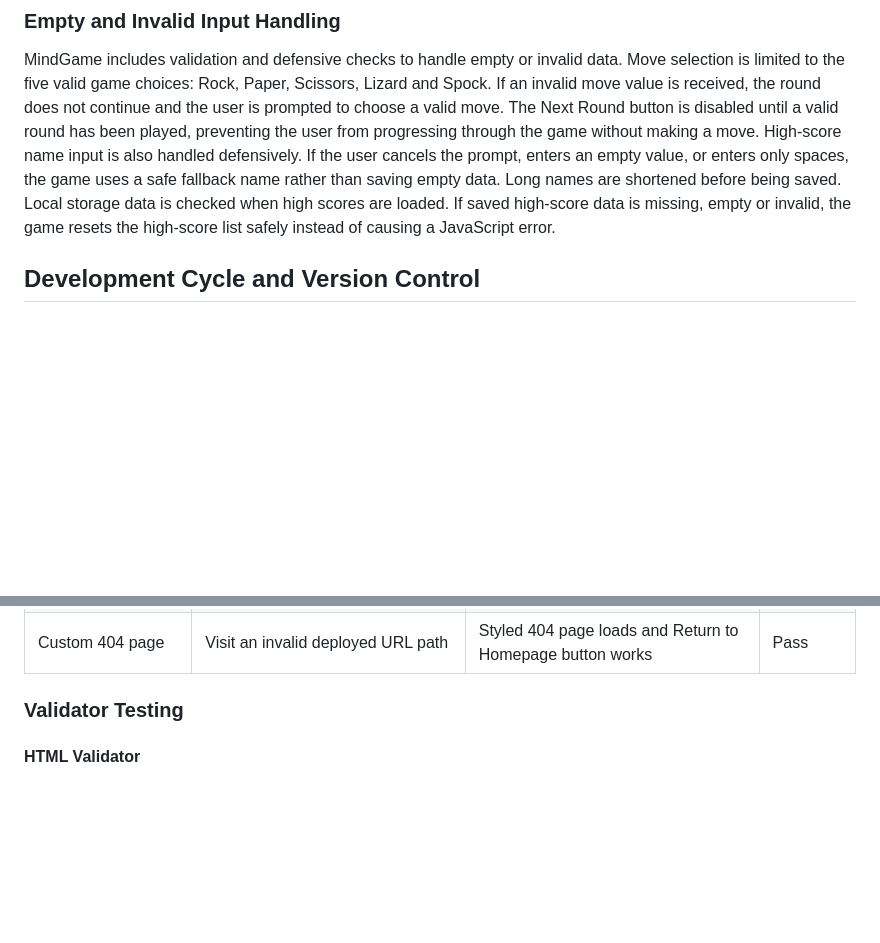
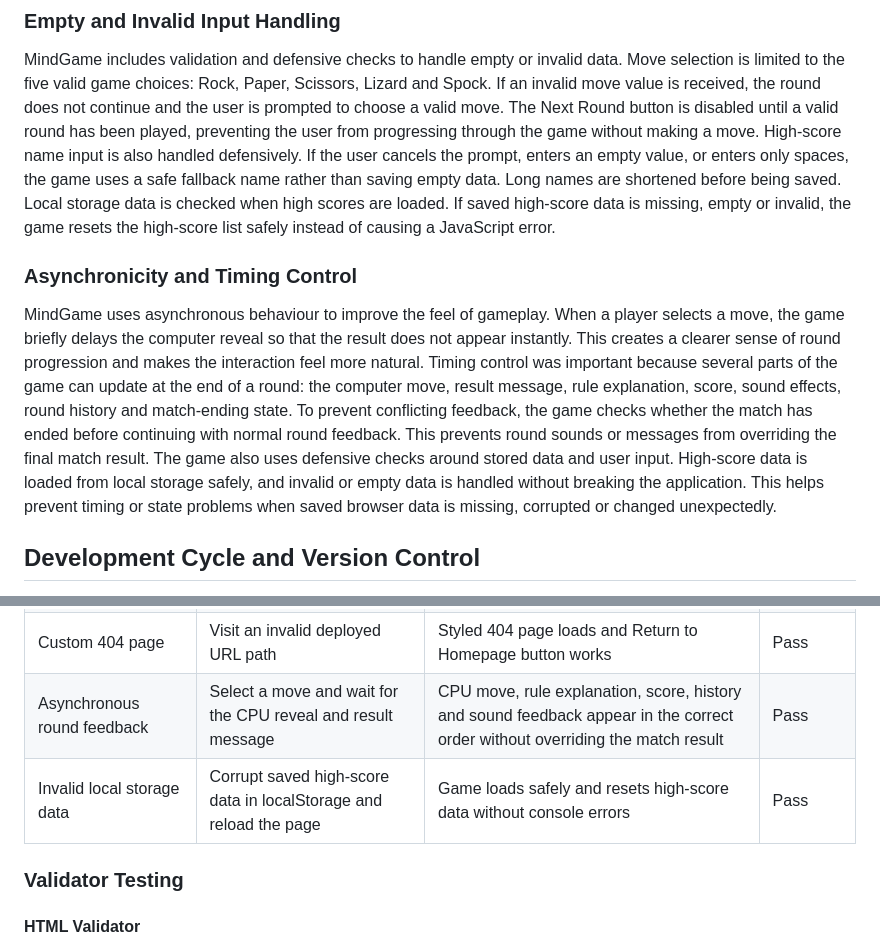
Before and after one commit to k2m13/milestone-project-2, a Markdown page: README.md, 2 parts joined by grey strips. Rendered like a GitHub page; blank space fills up the shorter version.

Commit message:
Document asynchronous feedback handling

```diff
--- a/README.md
+++ b/README.md
@@ -432,6 +432,11 @@ The Next Round button is disabled until a valid round has been played, preventin
 High-score name input is also handled defensively. If the user cancels the prompt, enters an empty value, or enters only spaces, the game uses a safe fallback name rather than saving empty data. Long names are shortened before being saved.
 Local storage data is checked when high scores are loaded. If saved high-score data is missing, empty or invalid, the game resets the high-score list safely instead of causing a JavaScript error.
 
+### Asynchronicity and Timing Control
+
+MindGame uses asynchronous behaviour to improve the feel of gameplay. When a player selects a move, the game briefly delays the computer reveal so that the result does not appear instantly. This creates a clearer sense of round progression and makes the interaction feel more natural.
+Timing control was important because several parts of the game can update at the end of a round: the computer move, result message, rule explanation, score, sound effects, round history and match-ending state. To prevent conflicting feedback, the game checks whether the match has ended before continuing with normal round feedback. This prevents round sounds or messages from overriding the final match result.
+The game also uses defensive checks around stored data and user input. High-score data is loaded from local storage safely, and invalid or empty data is handled without breaking the application. This helps prevent timing or state problems when saved browser data is missing, corrupted or changed unexpectedly.
 
 ## Development Cycle and Version Control
 
@@ -715,6 +720,8 @@ The table below records the results of manual regression testing carried out on
 | Empty high-score name | Cancel or submit an empty high-score prompt | Empty name is not saved and fallback handling is applied | Pass |
 | Invalid local storage data | Corrupt the saved high-score data in localStorage and reload the page | Game loads safely and high scores reset without console errors | Pass |
 | Custom 404 page | Visit an invalid deployed URL path | Styled 404 page loads and Return to Homepage button works | Pass |
+| Asynchronous round feedback | Select a move and wait for the CPU reveal and result message | CPU move, rule explanation, score, history and sound feedback appear in the correct order without overriding the match result | Pass |
+| Invalid local storage data | Corrupt saved high-score data in localStorage and reload the page | Game loads safely and resets high-score data without console errors | Pass |
 
 
 ### Validator Testing
```
